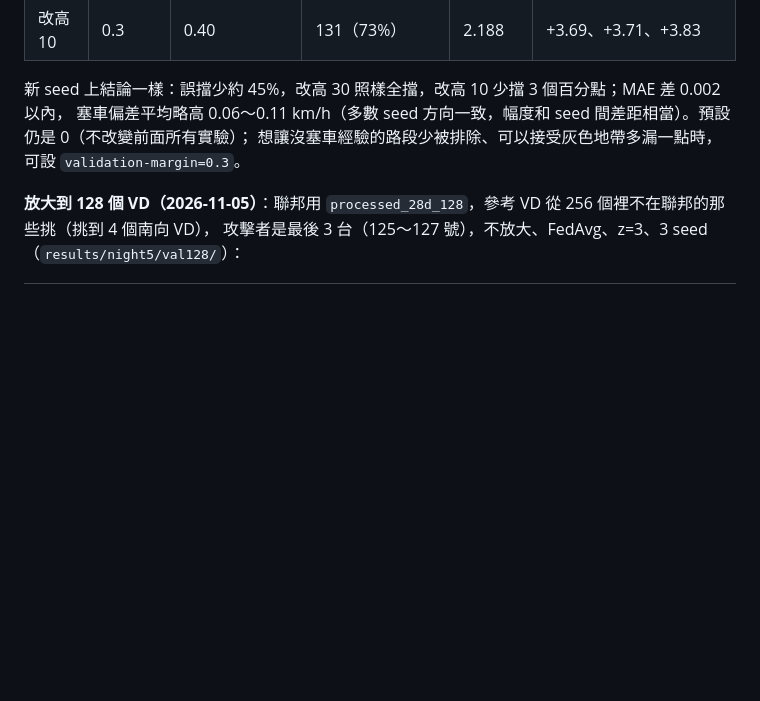
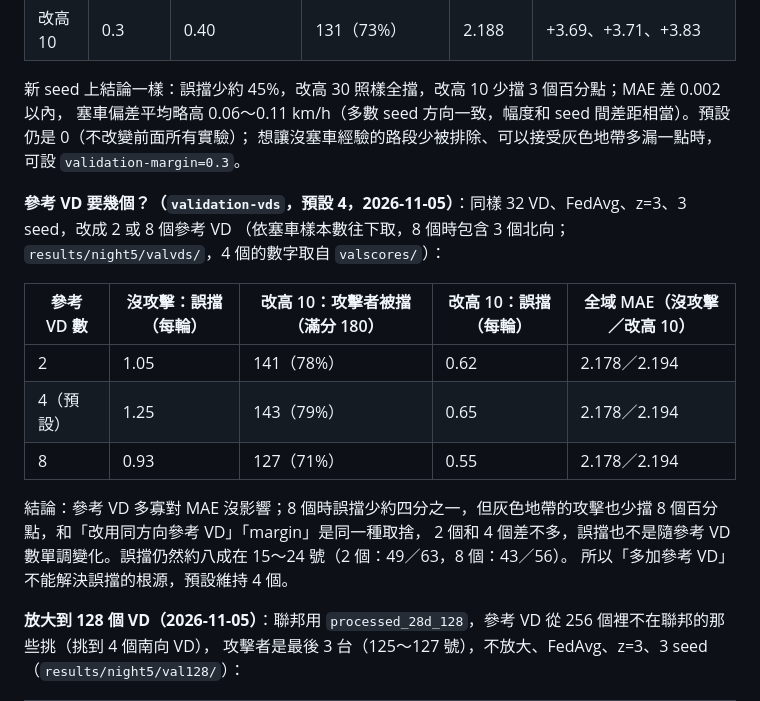
Before and after one commit to austenjuan2222/UnivProject, a Markdown page: README.md, the part around the change. Drawn GitHub-style; blank space fills up the shorter version.

Commit message:
README: number of reference VDs (2/4/8) is another point on the same trade-off
Co-Authored-By: Claude Opus 5.5 <noreply@anthropic.com>

```diff
--- a/README.md
+++ b/README.md
@@ -930,6 +930,19 @@ MAE 差 0.003 以內。和「改用同方向參考 VD」比（誤擋 −33%、
 塞車偏差平均略高 0.06～0.11 km/h（多數 seed 方向一致，幅度和 seed 間差距相當）。預設仍是 0（不改變前面所有實驗）；
 想讓沒塞車經驗的路段少被排除、可以接受灰色地帶多漏一點時，可設 `validation-margin=0.3`。
 
+**參考 VD 要幾個？（`validation-vds`，預設 4，2026-11-05）**：同樣 32 VD、FedAvg、z=3、3 seed，改成 2 或 8 個參考 VD
+（依塞車樣本數往下取，8 個時包含 3 個北向；`results/night5/valvds/`，4 個的數字取自 `valscores/`）：
+
+| 參考 VD 數 | 沒攻擊：誤擋（每輪） | 改高 10：攻擊者被擋（滿分 180） | 改高 10：誤擋（每輪） | 全域 MAE（沒攻擊／改高 10） |
+|---|---|---|---|---|
+| 2 | 1.05 | 141（78%） | 0.62 | 2.178／2.194 |
+| 4（預設） | 1.25 | 143（79%） | 0.65 | 2.178／2.194 |
+| 8 | 0.93 | 127（71%） | 0.55 | 2.178／2.194 |
+
+結論：參考 VD 多寡對 MAE 沒影響；8 個時誤擋少約四分之一，但灰色地帶的攻擊也少擋 8 個百分點，和「改用同方向參考 VD」「margin」是同一種取捨，
+2 個和 4 個差不多，誤擋也不是隨參考 VD 數單調變化。誤擋仍然約八成在 15～24 號（2 個：49／63，8 個：43／56）。
+所以「多加參考 VD」不能解決誤擋的根源，預設維持 4 個。
+
 **放大到 128 個 VD（2026-11-05）**：聯邦用 `processed_28d_128`，參考 VD 從 256 個裡不在聯邦的那些挑（挑到 4 個南向 VD），
 攻擊者是最後 3 台（125～127 號），不放大、FedAvg、z=3、3 seed（`results/night5/val128/`）：
 
```
